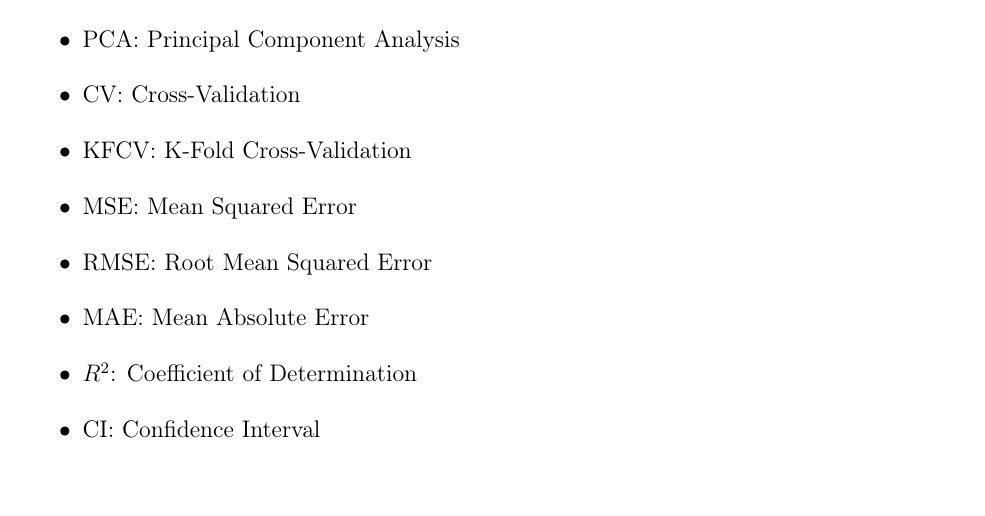
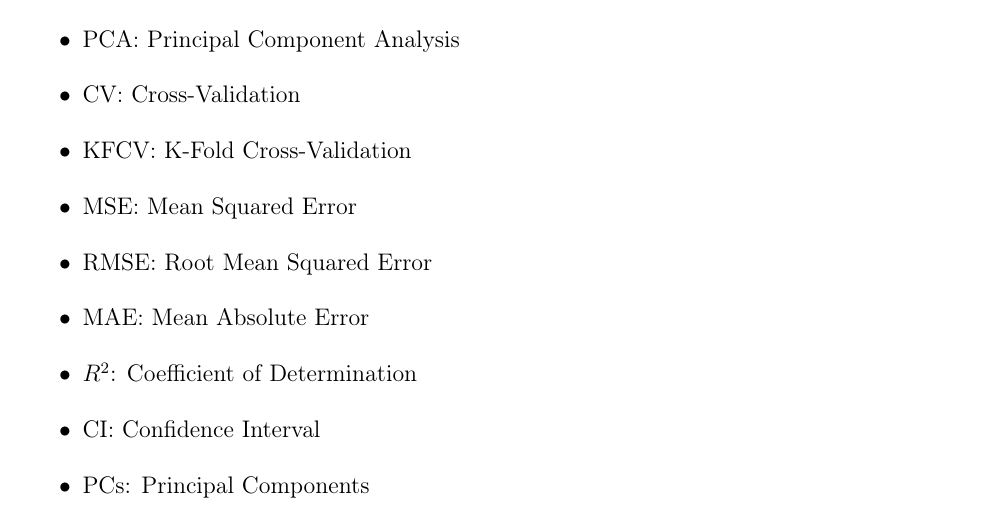
Before and after one commit to assmith23/Predicting-Blood-rheology-from-Physiologcial-Parameters, a LaTeX paper (WrittingMaterials/1.Draft/draft.tex): part of page 10 of 11, cut so that both start at the same text. Compiled offline with pdfLaTeX.

Commit message:
add PCs to accronyms

```diff
--- a/WrittingMaterials/1.Draft/draft.tex
+++ b/WrittingMaterials/1.Draft/draft.tex
@@ -153,6 +153,7 @@ Resources section here.
     \item MAE: Mean Absolute Error
     \item $R^2$: Coefficient of Determination
     \item CI: Confidence Interval
+    \item PCs: Principal Components
 \end{itemize}
 
 % References
```
Also changed, not shown: WrittingMaterials/1.Draft/draft.pdf.
